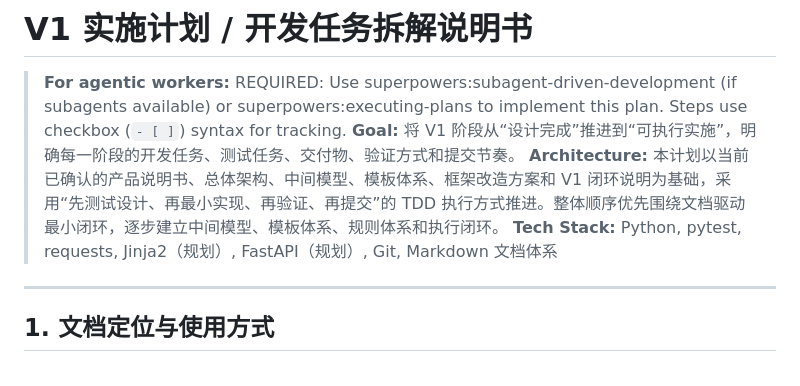
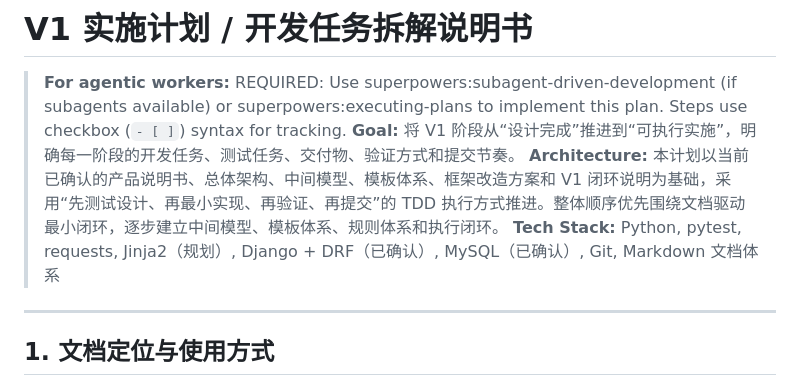
Before and after one commit to buer2233/api-test-platform, a Markdown page: product_document/阶段文档/V1实施计划与开发任务拆解说明书.md, the part around the change. Drawn GitHub-style.

```diff
--- a/product_document/阶段文档/V1实施计划与开发任务拆解说明书.md
+++ b/product_document/阶段文档/V1实施计划与开发任务拆解说明书.md
@@ -2,7 +2,7 @@
 > **For agentic workers:** REQUIRED: Use superpowers:subagent-driven-development (if subagents available) or superpowers:executing-plans to implement this plan. Steps use checkbox (`- [ ]`) syntax for tracking.
 **Goal:** 将 V1 阶段从“设计完成”推进到“可执行实施”，明确每一阶段的开发任务、测试任务、交付物、验证方式和提交节奏。
 **Architecture:** 本计划以当前已确认的产品说明书、总体架构、中间模型、模板体系、框架改造方案和 V1 闭环说明为基础，采用“先测试设计、再最小实现、再验证、再提交”的 TDD 执行方式推进。整体顺序优先围绕文档驱动最小闭环，逐步建立中间模型、模板体系、规则体系和执行闭环。
-**Tech Stack:** Python, pytest, requests, Jinja2（规划）, FastAPI（规划）, Git, Markdown 文档体系
+**Tech Stack:** Python, pytest, requests, Jinja2（规划）, Django + DRF（已确认）, MySQL（已确认）, Git, Markdown 文档体系
 ---
 ## 1. 文档定位与使用方式
 本说明书不是概念性说明，而是后续进入 V1 实施阶段时的**执行总计划**。
```
Also changed, not shown: AGENTS.md (+15 -1 lines), product_document/架构设计/中间模型设计说明书.md (+3 -3 lines).
